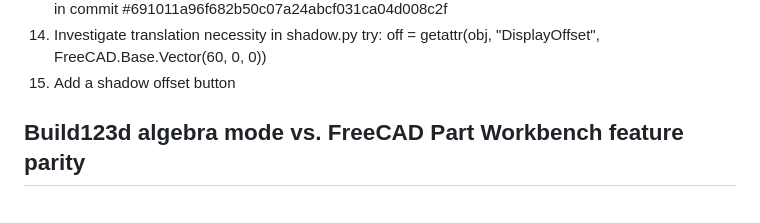
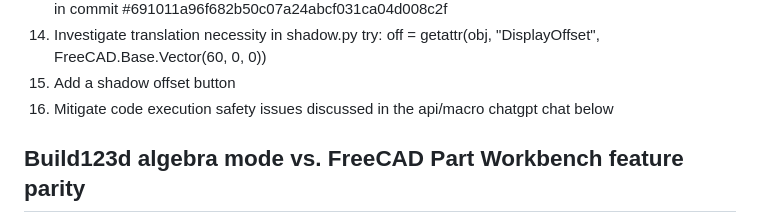
Before and after one commit to gabebohlmann/code-cad-studio-new, a Markdown page: README.md, the part around the change. GitHub-like rendering.

Commit message:
Add todo item

```diff
--- a/README.md
+++ b/README.md
@@ -19,6 +19,7 @@ A FreeCAD workbench for bidirectional sync between FreeCAD and a Build123d code
                     try:
                         off = getattr(obj, "DisplayOffset", FreeCAD.Base.Vector(60, 0, 0))
   1. Add a shadow offset button
+  1. Mitigate code execution safety issues discussed in the api/macro chatgpt chat below
 
 ## Build123d algebra mode vs. FreeCAD Part Workbench feature parity
   * b123d object class works with algebra and builder mode so some objects that are based on sketch geometry (Part Design WB) in FC don't work with in FC Part WB such as Hole, CounterSinkHole, CounterBoleHole. Wedge is a bulit in object in b123d that would need to built by an extruded custom polygon in FC I believe
```
